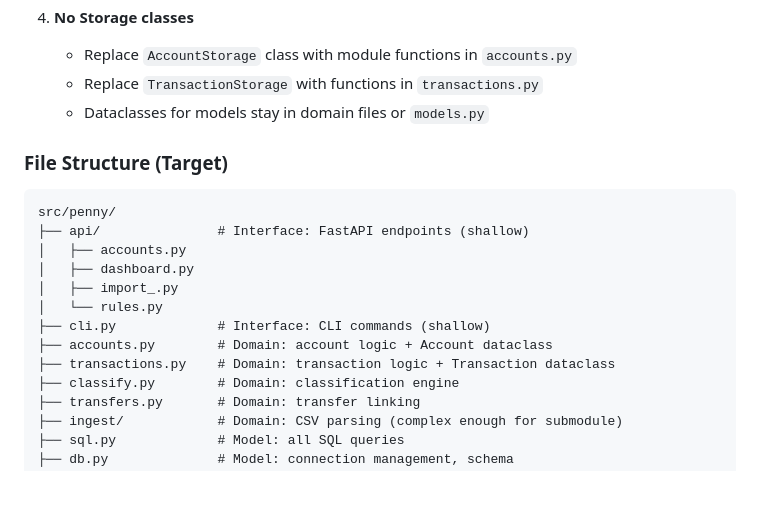
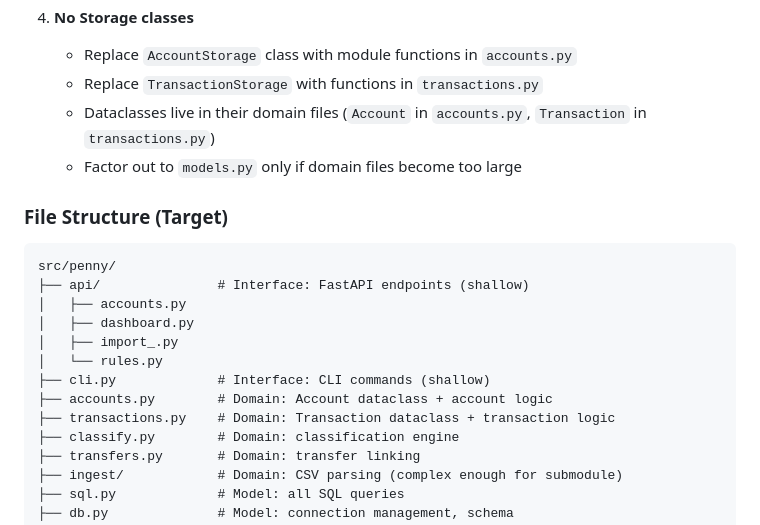
Before and after one commit to HeinrichHartmann/Penny, a Markdown page: ADR/011-Layered-Architecture.md, the part around the change. Drawn GitHub-style; blank space fills up the shorter version.

Commit message:
ADR-011: Clarify dataclasses live in domain files

```diff
--- a/ADR/011-Layered-Architecture.md
+++ b/ADR/011-Layered-Architecture.md
@@ -61,7 +61,8 @@ Adopt a strict three-layer architecture:
 4. **No Storage classes**
    - Replace `AccountStorage` class with module functions in `accounts.py`
    - Replace `TransactionStorage` with functions in `transactions.py`
-   - Dataclasses for models stay in domain files or `models.py`
+   - Dataclasses live in their domain files (`Account` in `accounts.py`, `Transaction` in `transactions.py`)
+   - Factor out to `models.py` only if domain files become too large
 
 ### File Structure (Target)
 
@@ -73,8 +74,8 @@ src/penny/
 │   ├── import_.py
 │   └── rules.py
 ├── cli.py             # Interface: CLI commands (shallow)
-├── accounts.py        # Domain: account logic + Account dataclass
-├── transactions.py    # Domain: transaction logic + Transaction dataclass
+├── accounts.py        # Domain: Account dataclass + account logic
+├── transactions.py    # Domain: Transaction dataclass + transaction logic
 ├── classify.py        # Domain: classification engine
 ├── transfers.py       # Domain: transfer linking
 ├── ingest/            # Domain: CSV parsing (complex enough for submodule)
```
